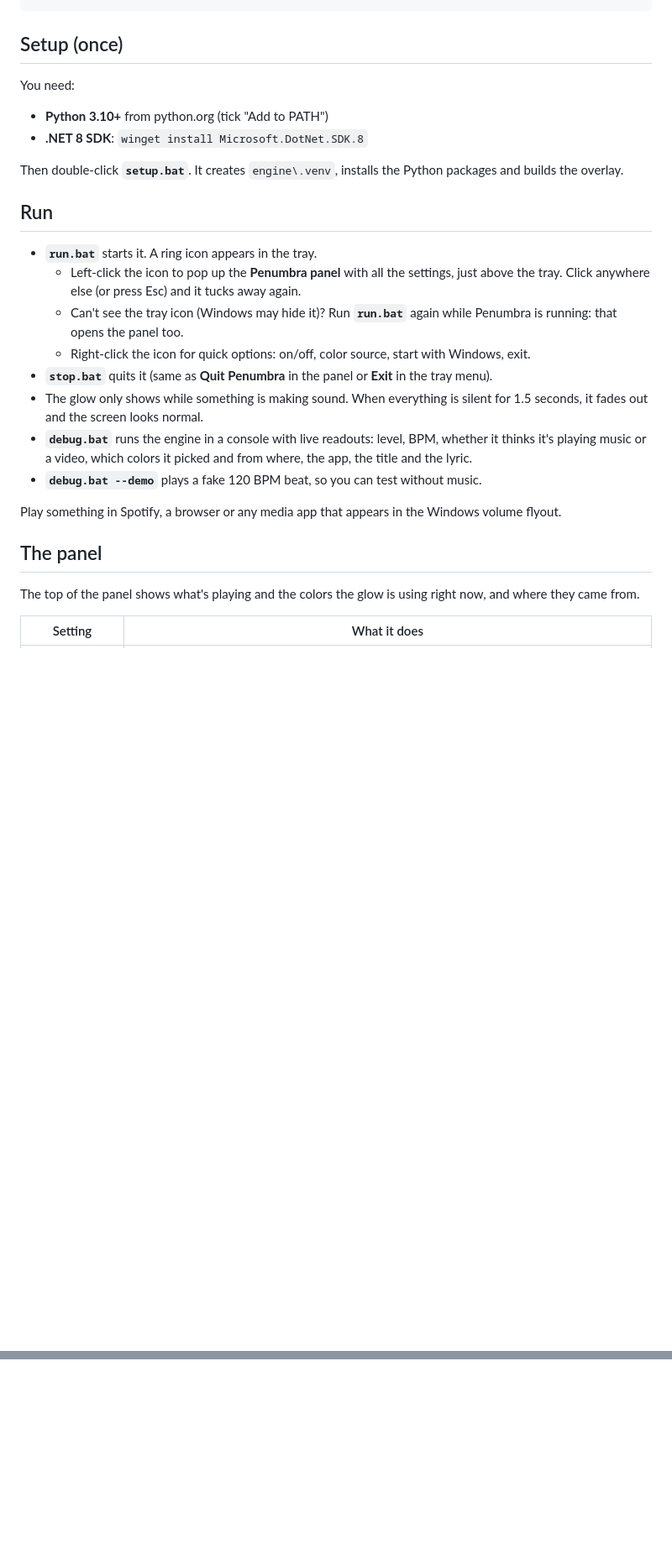
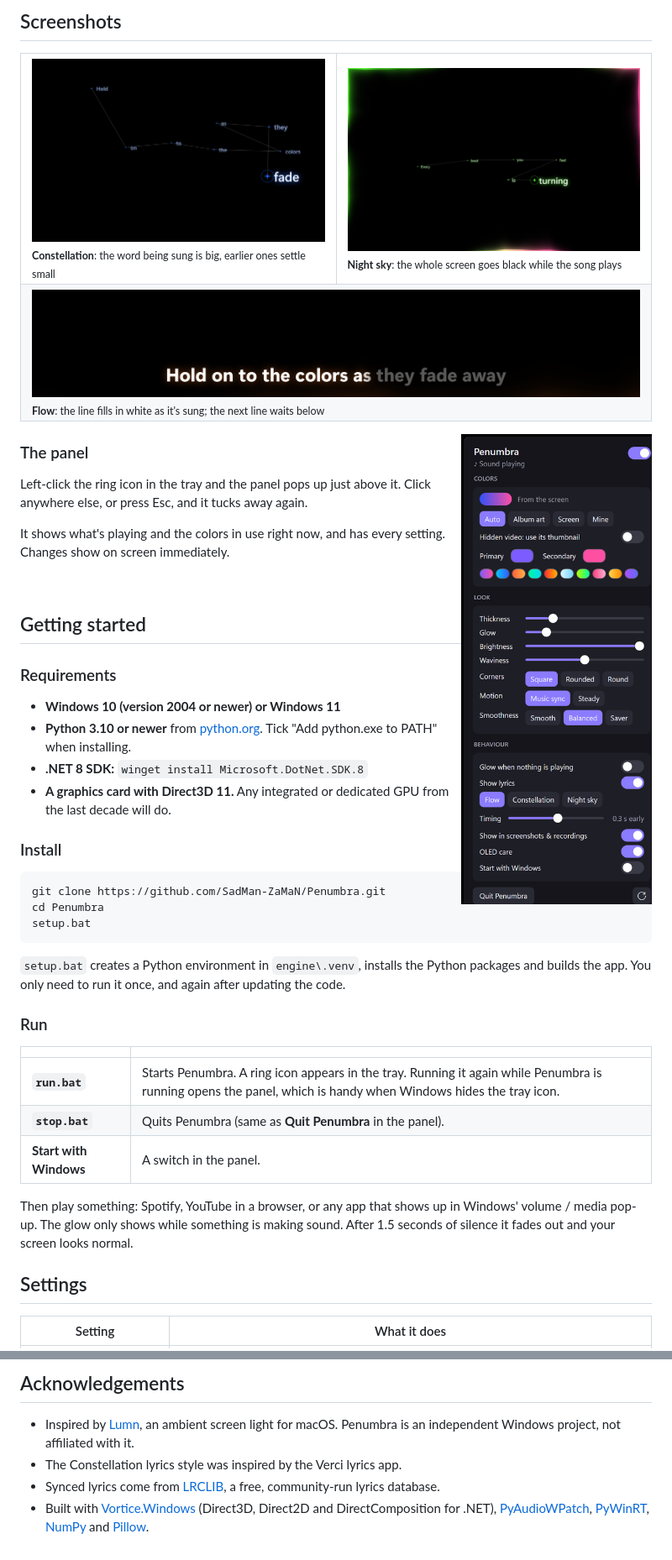
Before and after one commit to SadMan-ZaMaN/Penumbra, a Markdown page: README.md, 2 parts joined by grey strips. Shown at 84% size. Drawn GitHub-style; pictures changed too: docs/screenshots/lyrics-constellation.png (added), docs/screenshots/lyrics-flow.png (added), docs/screenshots/night-sky.png (added); blank space fills up the shorter version.

````diff
--- a/README.md
+++ b/README.md
@@ -14,29 +26,55 @@ An ambient glow around the edges of your Windows screen. It pulses to whatever i
+## Screenshots
+
+<table>
+<tr>
+<td width="50%"><img src="docs/screenshots/lyrics-constellation.png" alt="Constellation lyrics: words as stars joined by thin lines, the word being sung big and glowing"><br><sub><b>Constellation</b>: the word being sung is big, earlier ones settle small</sub></td>
+<td width="50%"><img src="docs/screenshots/night-sky.png" alt="Night sky: a constellation of lyrics on a black screen, with green and pink light around the edges"><br><sub><b>Night sky</b>: the whole screen goes black while the song plays</sub></td>
+</tr>
+<tr>
+<td colspan="2"><img src="docs/screenshots/lyrics-flow.png" alt="Flow lyrics: a bold white line partly filled in, the rest dim, with the next line below"><br><sub><b>Flow</b>: the line fills in white as it's sung; the next line waits below</sub></td>
+</tr>
+</table>
+
+<img align="right" src="docs/screenshots/panel.png" alt="The Penumbra settings panel" width="260">
+
+### The panel
+
+Left-click the ring icon in the tray and the panel pops up just above it. Click anywhere else, or press Esc, and it tucks away again.
+
+It shows what's playing and the colors in use right now, and has every setting. Changes show on screen immediately.
+
+<br clear="right">
+
+## Getting started
+
+### Requirements
+
+- **Windows 10 (version 2004 or newer) or Windows 11**
+- **Python 3.10 or newer** from [python.org](https://www.python.org/downloads/). Tick "Add python.exe to PATH" when installing.
+- **.NET 8 SDK:** `winget install Microsoft.DotNet.SDK.8`
+- **A graphics card with Direct3D 11.** Any integrated or dedicated GPU from the last decade will do.
+
+### Install
+
+```powershell
+git clone https://github.com/SadMan-ZaMaN/Penumbra.git
+cd Penumbra
+setup.bat
 ```
 
-## Setup (once)
+`setup.bat` creates a Python environment in `engine\.venv`, installs the Python packages and builds the app. You only need to run it once, and again after updating the code.
 
-You need:
-- **Python 3.10+** from python.org (tick "Add to PATH")
-- **.NET 8 SDK**: `winget install Microsoft.DotNet.SDK.8`
+### Run
 
-Then double-click **`setup.bat`**. It creates `engine\.venv`, installs the Python packages and builds the overlay.
+| | |
+|---|---|
+| **`run.bat`** | Starts Penumbra. A ring icon appears in the tray. Running it again while Penumbra is running opens the panel, which is handy when Windows hides the tray icon. |
+| **`stop.bat`** | Quits Penumbra (same as **Quit Penumbra** in the panel). |
+| **Start with Windows** | A switch in the panel. |
 
-## Run
+Then play something: Spotify, YouTube in a browser, or any app that shows up in Windows' volume / media pop-up. The glow only shows while something is making sound. After 1.5 seconds of silence it fades out and your screen looks normal.
 
-- **`run.bat`** starts it. A ring icon appears in the tray.
-  - Left-click the icon to pop up the **Penumbra panel** with all the settings, just above the tray. Click anywhere else (or press Esc) and it tucks away again.
-  - Can't see the tray icon (Windows may hide it)? Run **`run.bat`** again while Penumbra is running: that opens the panel too.
-  - Right-click the icon for quick options: on/off, color source, start with Windows, exit.
-- **`stop.bat`** quits it (same as **Quit Penumbra** in the panel or **Exit** in the tray menu).
-- The glow only shows while something is making sound. When everything is silent for 1.5 seconds, it fades out and the screen looks normal.
-- **`debug.bat`** runs the engine in a console with live readouts: level, BPM, whether it thinks it's playing music or a video, which colors it picked and from where, the app, the title and the lyric.
-- **`debug.bat --demo`** plays a fake 120 BPM beat, so you can test without music.
-
-Play something in Spotify, a browser or any media app that appears in the Windows volume flyout.
-
-## The panel
-
-The top of the panel shows what's playing and the colors the glow is using right now, and where they came from.
+## Settings
 
 | Setting | What it does |
 |---|---|
@@ -110,0 +204,6 @@ Most of the "feel" lives in a few numbers:
+## Acknowledgements
+
+- Inspired by [Lumn](https://www.trylumn.xyz/), an ambient screen light for macOS. Penumbra is an independent Windows project, not affiliated with it.
+- The Constellation lyrics style was inspired by the Verci lyrics app.
+- Synced lyrics come from [LRCLIB](https://lrclib.net), a free, community-run lyrics database.
+- Built with [Vortice.Windows](https://github.com/amerkoleci/Vortice.Windows) (Direct3D, Direct2D and DirectComposition for .NET), [PyAudioWPatch](https://github.com/s0d3s/PyAudioWPatch), [PyWinRT](https://github.com/pywinrt/pywinrt), [NumPy](https://numpy.org) and [Pillow](https://python-pillow.org).
````
Also changed, not shown: other parts of README.md (+135 -68 lines), docs/screenshots/glow-and-lyrics.png (added), 1 other file.
